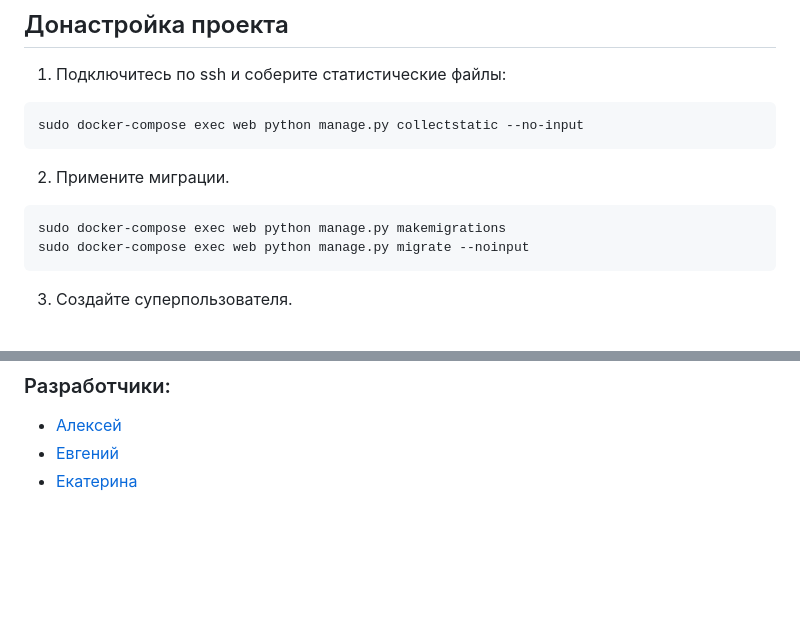
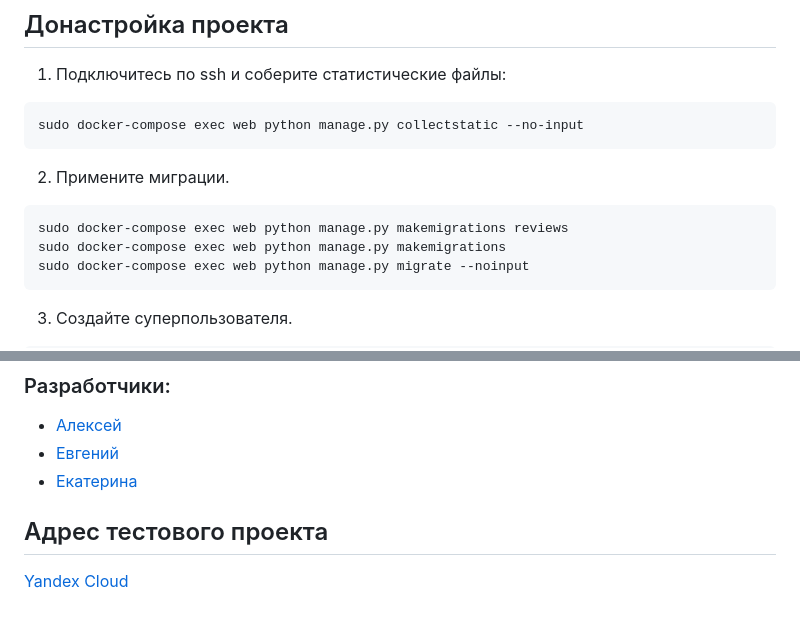
Before and after one commit to Jenkneo/yamdb_final, a Markdown page: README.md, 2 parts joined by grey strips. Drawn GitHub-style; blank space fills up the shorter version.

Commit message:
Обновление readme

````diff
--- a/README.md
+++ b/README.md
@@ -74,6 +74,7 @@ sudo docker-compose exec web python manage.py collectstatic --no-input
 ```
 2. Примените миграции.
 ```
+sudo docker-compose exec web python manage.py makemigrations reviews
 sudo docker-compose exec web python manage.py makemigrations
 sudo docker-compose exec web python manage.py migrate --noinput
 ```
@@ -106,3 +107,6 @@ sudo docker-compose exec web python manage.py createsuperuser
 - [Алексей](https://github.com/alekseikogan)
 - [Евгений](https://github.com/Jenkneo)
 - [Екатерина](https://github.com/katiefrompiter)
+
+## Адрес тестового проекта
+[Yandex Cloud](http://158.160.14.36/redoc/)
````
